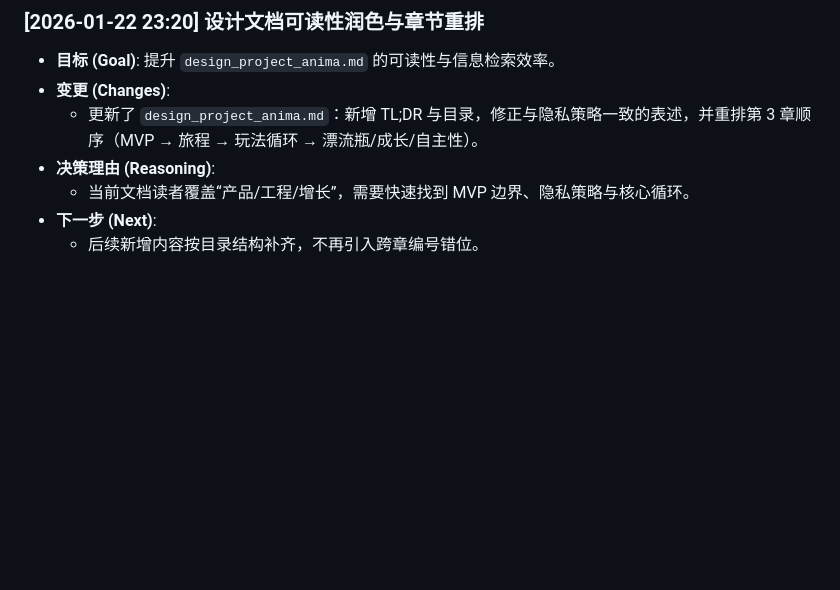
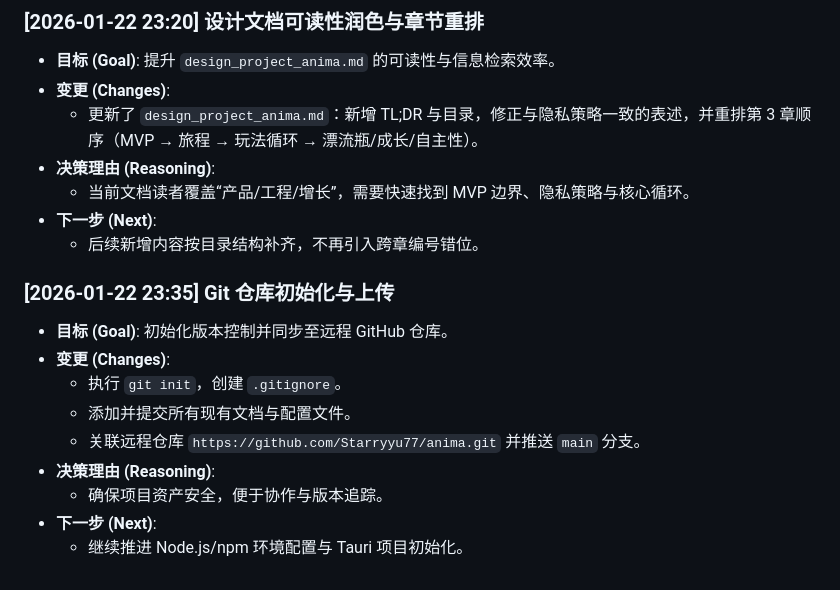
Before and after one commit to Starryyu77/anima, a Markdown page: .ai_status.md, the part around the change. Drawn GitHub-style; blank space fills up the shorter version.

Commit message:
docs: update project status log

```diff
--- a/.ai_status.md
+++ b/.ai_status.md
@@ -97,3 +97,14 @@
   - 当前文档读者覆盖“产品/工程/增长”，需要快速找到 MVP 边界、隐私策略与核心循环。
 - **下一步 (Next)**:
   - 后续新增内容按目录结构补齐，不再引入跨章编号错位。
+
+### [2026-01-22 23:35] Git 仓库初始化与上传
+- **目标 (Goal)**: 初始化版本控制并同步至远程 GitHub 仓库。
+- **变更 (Changes)**:
+  - 执行 `git init`，创建 `.gitignore`。
+  - 添加并提交所有现有文档与配置文件。
+  - 关联远程仓库 `https://github.com/Starryyu77/anima.git` 并推送 `main` 分支。
+- **决策理由 (Reasoning)**:
+  - 确保项目资产安全，便于协作与版本追踪。
+- **下一步 (Next)**:
+  - 继续推进 Node.js/npm 环境配置与 Tauri 项目初始化。
```
